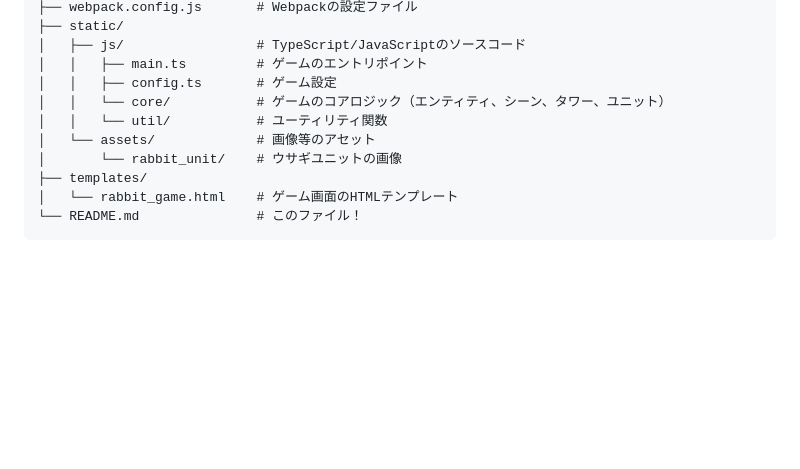
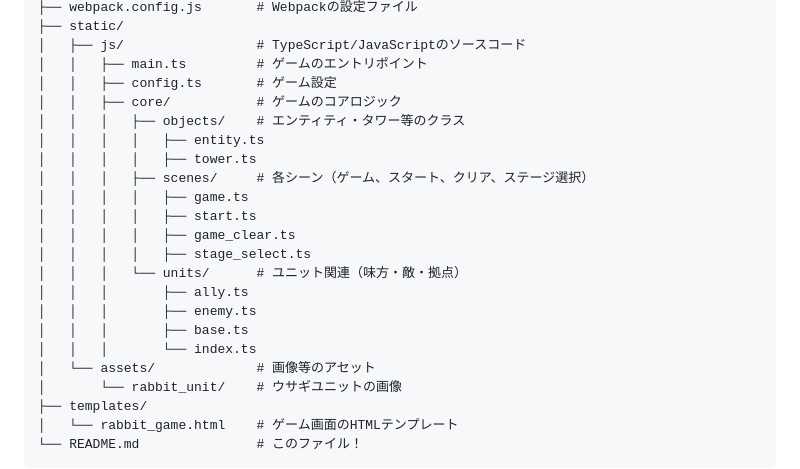
Before and after one commit to tobiuo3000/rabbit_game, a Markdown page: README.md, the part around the change. Drawn GitHub-style; blank space fills up the shorter version.

Commit message:
かきかえた

```diff
--- a/README.md
+++ b/README.md
@@ -23,8 +23,20 @@
 │   ├── js/                 # TypeScript/JavaScriptのソースコード
 │   │   ├── main.ts         # ゲームのエントリポイント
 │   │   ├── config.ts       # ゲーム設定
-│   │   └── core/           # ゲームのコアロジック（エンティティ、シーン、タワー、ユニット）
-│   │   └── util/           # ユーティリティ関数
+│   │   ├── core/           # ゲームのコアロジック
+│   │   │   ├── objects/    # エンティティ・タワー等のクラス
+│   │   │   │   ├── entity.ts
+│   │   │   │   ├── tower.ts
+│   │   │   ├── scenes/     # 各シーン（ゲーム、スタート、クリア、ステージ選択）
+│   │   │   │   ├── game.ts
+│   │   │   │   ├── start.ts
+│   │   │   │   ├── game_clear.ts
+│   │   │   │   ├── stage_select.ts
+│   │   │   └── units/      # ユニット関連（味方・敵・拠点）
+│   │   │       ├── ally.ts
+│   │   │       ├── enemy.ts
+│   │   │       ├── base.ts
+│   │   │       └── index.ts
 │   └── assets/             # 画像等のアセット
 │       └── rabbit_unit/    # ウサギユニットの画像
 ├── templates/
```
